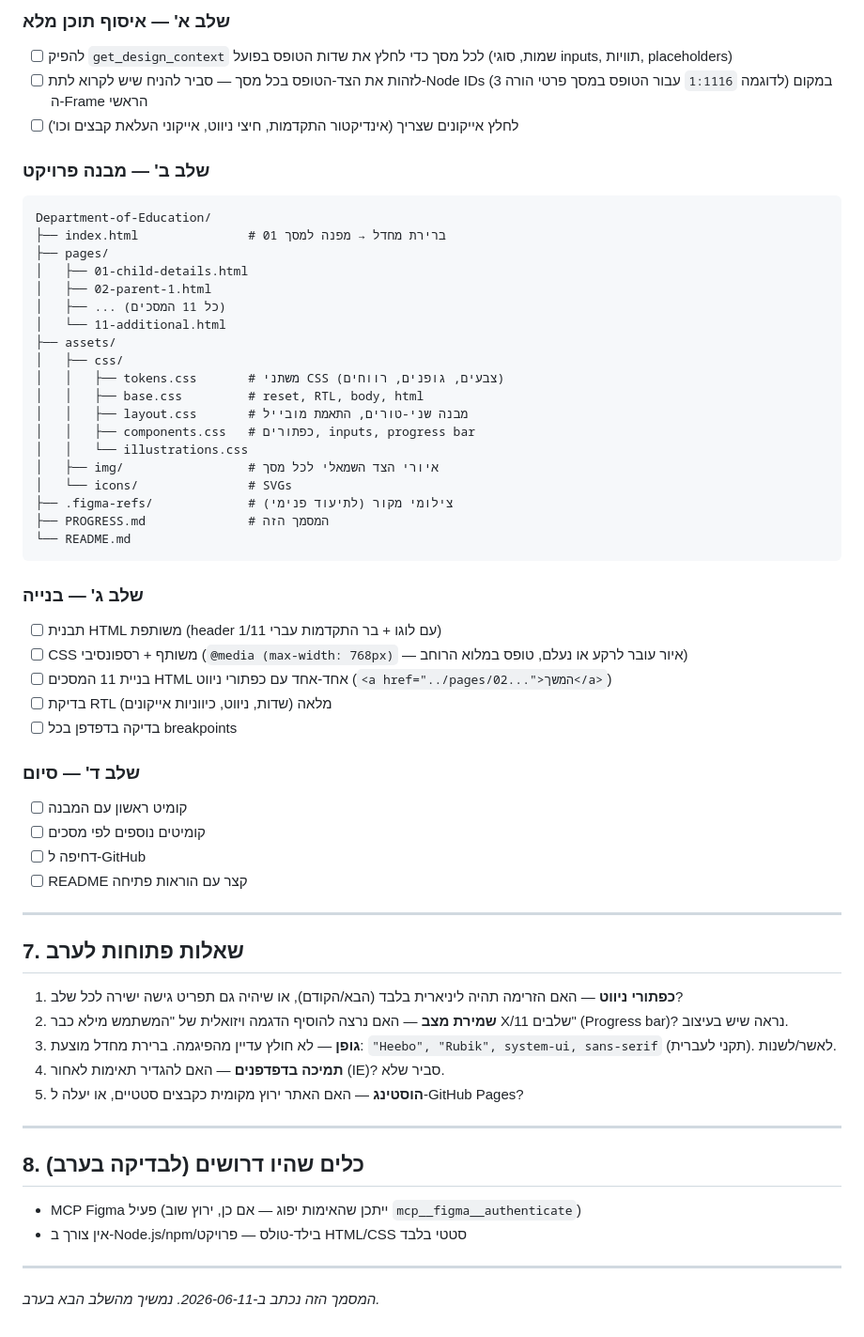
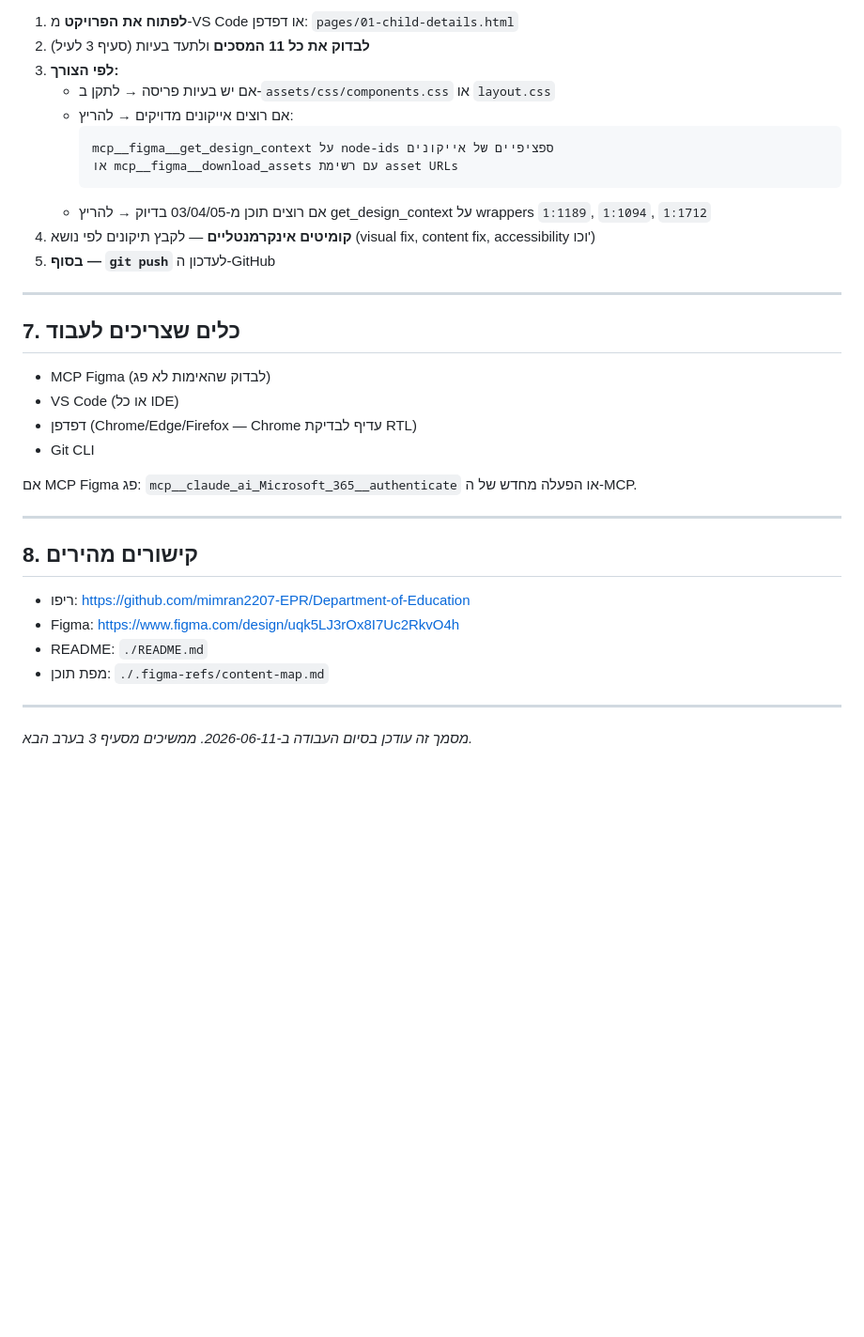
Before and after one commit to mimran2207-EPR/Department-of-Education, a Markdown page: PROGRESS.md, the part around one of its changes. Shown at 94% size. Rendered like a GitHub page; blank space fills up the shorter version.

````diff
--- a/PROGRESS.md
+++ b/PROGRESS.md
@@ -90,62 +112,37 @@
 
-### שלב א' — איסוף תוכן מלא
-- [ ] להפיק `get_design_context` לכל מסך כדי לחלץ את שדות הטופס בפועל (שמות, סוגי inputs, תוויות, placeholders)
-- [ ] לזהות את הצד-הטופס בכל מסך — סביר להניח שיש לקרוא לתת-Node IDs (לדוגמה `1:1116` עבור הטופס במסך פרטי הורה 3) במקום ה-Frame הראשי
-- [ ] לחלץ אייקונים שצריך (אינדיקטור התקדמות, חיצי ניווט, אייקוני העלאת קבצים וכו')
-
-### שלב ב' — מבנה פרויקט
-```
-Department-of-Education/
-├── index.html               # ברירת מחדל → מפנה למסך 01
-├── pages/
-│   ├── 01-child-details.html
-│   ├── 02-parent-1.html
-│   ├── ... (כל 11 המסכים)
-│   └── 11-additional.html
-├── assets/
-│   ├── css/
-│   │   ├── tokens.css       # משתני CSS (צבעים, גופנים, רווחים)
-│   │   ├── base.css         # reset, RTL, body, html
-│   │   ├── layout.css       # מבנה שני-טורים, התאמת מובייל
-│   │   ├── components.css   # כפתורים, inputs, progress bar
-│   │   └── illustrations.css
-│   ├── img/                 # איורי הצד השמאלי לכל מסך
-│   └── icons/               # SVGs
-├── .figma-refs/             # צילומי מקור (לתיעוד פנימי)
-├── PROGRESS.md              # המסמך הזה
-└── README.md
-```
-
-### שלב ג' — בנייה
-- [ ] תבנית HTML משותפת (header עם לוגו + בר התקדמות עברי 1/11)
-- [ ] CSS משותף + רספונסיבי (`@media (max-width: 768px)` — איור עובר לרקע או נעלם, טופס במלוא הרוחב)
-- [ ] בניית 11 המסכים HTML אחד-אחד עם כפתורי ניווט (`<a href="../pages/02...">המשך</a>`)
-- [ ] בדיקת RTL מלאה (שדות, ניווט, כיווניות אייקונים)
-- [ ] בדיקה בדפדפן בכל breakpoints
-
-### שלב ד' — סיום
-- [ ] קומיט ראשון עם המבנה
-- [ ] קומיטים נוספים לפי מסכים
-- [ ] דחיפה ל-GitHub
-- [ ] README קצר עם הוראות פתיחה
+1. **לפתוח את הפרויקט** מ-VS Code או דפדפן: `pages/01-child-details.html`
+2. **לבדוק את כל 11 המסכים** ולתעד בעיות (סעיף 3 לעיל)
+3. **לפי הצורך:**
+   - אם יש בעיות פריסה → לתקן ב-`assets/css/components.css` או `layout.css`
+   - אם רוצים אייקונים מדויקים → להריץ:
+     ```
+     mcp__figma__get_design_context על node-ids ספציפיים של אייקונים
+     או mcp__figma__download_assets עם רשימת asset URLs
+     ```
+   - אם רוצים תוכן מ-03/04/05 בדיוק → להריץ get_design_context על wrappers `1:1189`, `1:1094`, `1:1712`
+4. **קומיטים אינקרמנטליים** — לקבץ תיקונים לפי נושא (visual fix, content fix, accessibility וכו')
+5. **בסוף — `git push`** לעדכון ה-GitHub
 
 ---
 
-## 7. שאלות פתוחות לערב
+## 7. כלים שצריכים לעבוד
 
-1. **כפתורי ניווט** — האם הזרימה תהיה ליניארית בלבד (הבא/הקודם), או שיהיה גם תפריט גישה ישירה לכל שלב?
-2. **שמירת מצב** — האם נרצה להוסיף הדגמה ויזואלית של "המשתמש מילא כבר X/11 שלבים" (Progress bar)? נראה שיש בעיצוב.
-3. **גופן** — לא חולץ עדיין מהפיגמה. ברירת מחדל מוצעת: `"Heebo", "Rubik", system-ui, sans-serif` (תקני לעברית). לאשר/לשנות.
-4. **תמיכה בדפדפנים** — האם להגדיר תאימות לאחור (IE)? סביר שלא.
-5. **הוסטינג** — האם האתר ירוץ מקומית כקבצים סטטיים, או יעלה ל-GitHub Pages?
+- MCP Figma (לבדוק שהאימות לא פג)
+- VS Code (או כל IDE)
+- דפדפן (Chrome/Edge/Firefox — Chrome עדיף לבדיקת RTL)
+- Git CLI
+
+אם MCP Figma פג: `mcp__claude_ai_Microsoft_365__authenticate` או הפעלה מחדש של ה-MCP.
 
 ---
 
-## 8. כלים שהיו דרושים (לבדיקה בערב)
+## 8. קישורים מהירים
 
-- MCP Figma פעיל (ייתכן שהאימות יפוג — אם כן, ירוץ שוב `mcp__figma__authenticate`)
-- אין צורך ב-Node.js/npm/בילד-טולס — פרויקט HTML/CSS סטטי בלבד
+- ריפו: https://github.com/mimran2207-EPR/Department-of-Education
+- Figma: https://www.figma.com/design/uqk5LJ3rOx8I7Uc2RkvO4h
+- README: `./README.md`
+- מפת תוכן: `./.figma-refs/content-map.md`
 
 ---
 
-*המסמך הזה נכתב ב-2026-06-11. נמשיך מהשלב הבא בערב.*
+*מסמך זה עודכן בסיום העבודה ב-2026-06-11. ממשיכים מסעיף 3 בערב הבא.*
````
Also changed, not shown: other parts of PROGRESS.md (+76 -54 lines).
